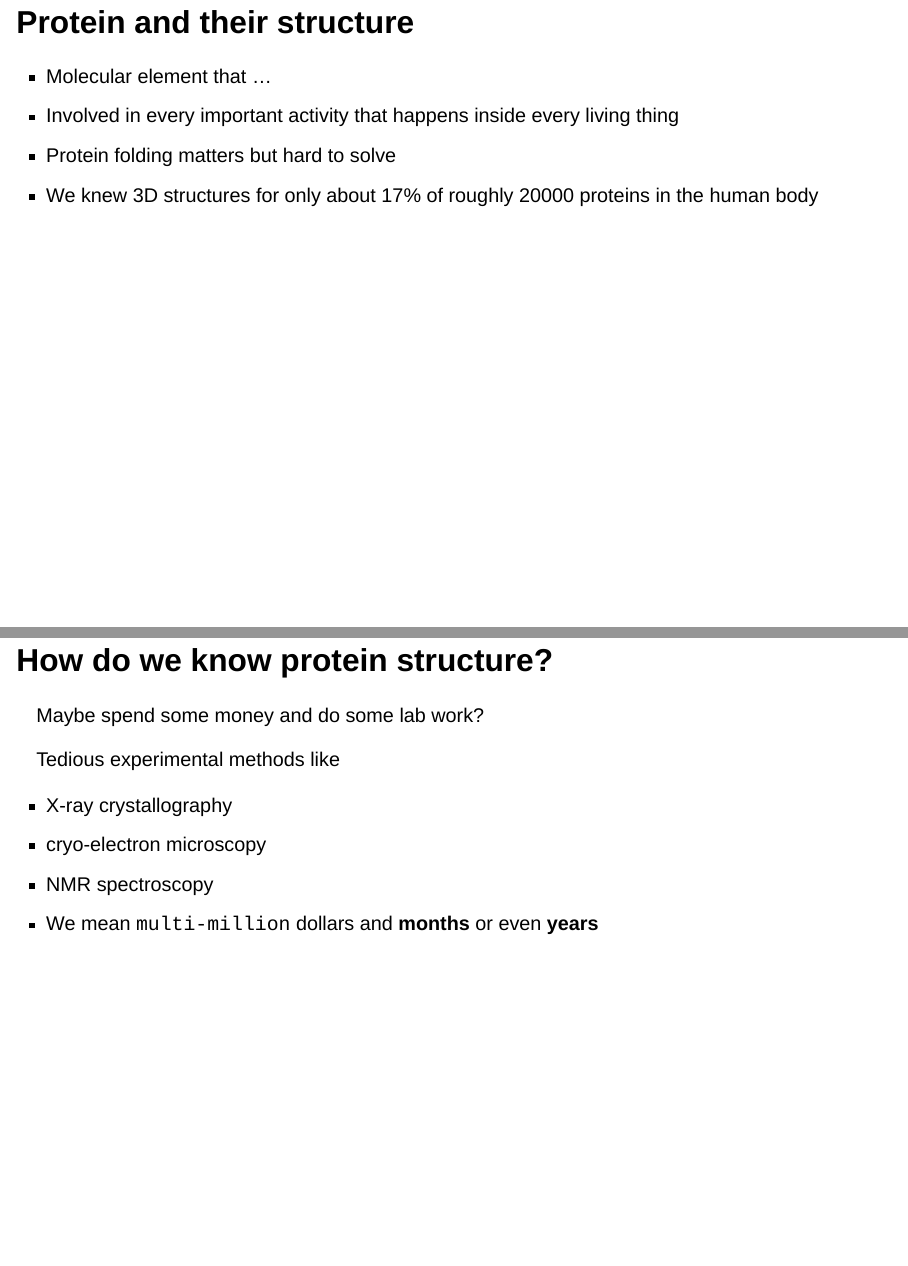
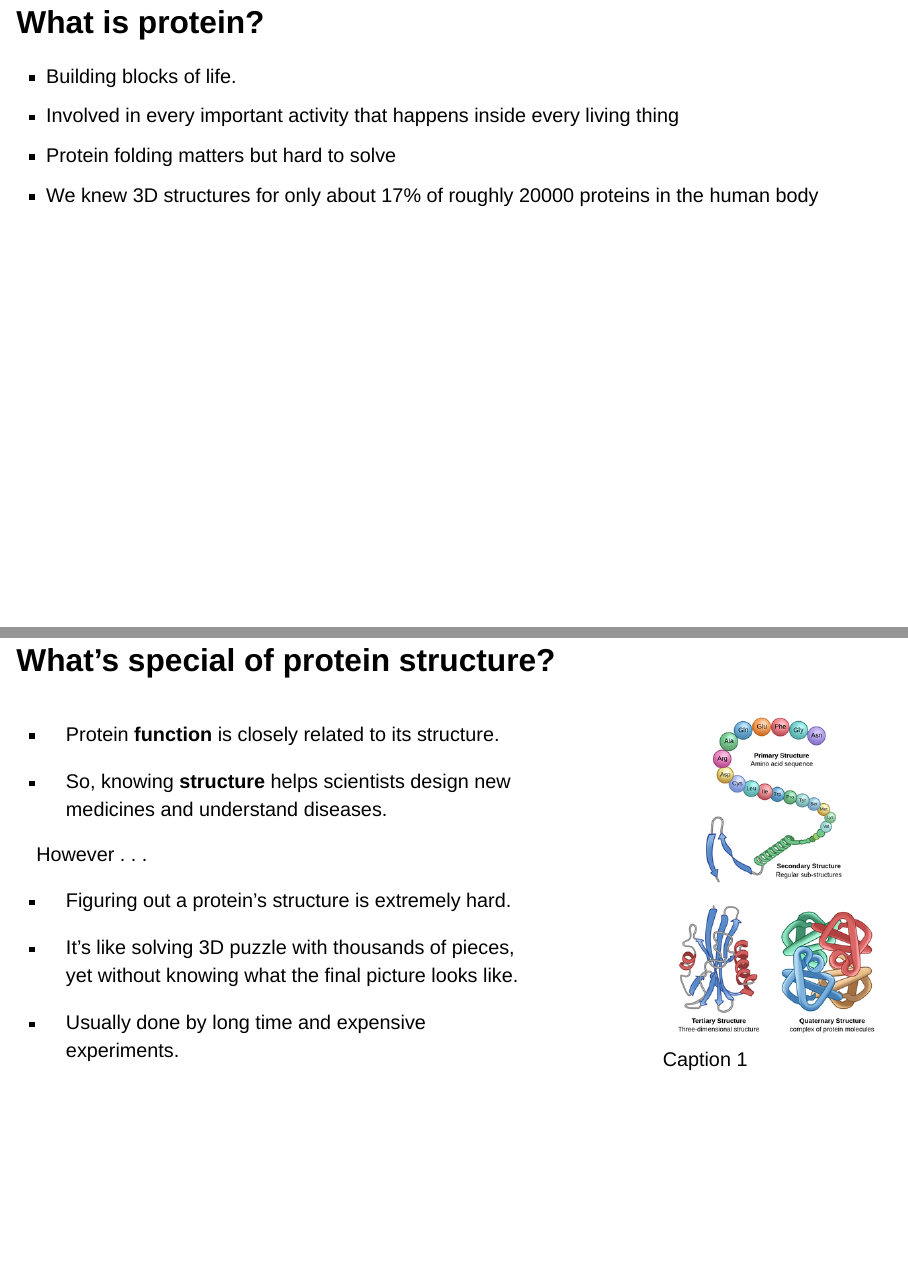
Before and after one commit to tonyliang19/biof501_science_communication, a Quarto document (index.qmd): pages 1 and 2 of 5, joined at a grey line. Rendered offline with R 4.5, knitr and Pandoc in place of Quarto, with nearby package versions; drawn as Slidy slides in place of the format the file asks for.

Commit message:
add figs and rendered

```diff
--- a/index.qmd
+++ b/index.qmd
@@ -1,29 +1,68 @@
-## Protein and their structure
+## What is protein?
 
-- Molecular element that ...
+- Building blocks of life.
 - Involved in every important activity that happens inside every living thing
 - Protein folding matters but hard to solve
 - We knew 3D structures for only about 17% of roughly 20000 proteins in the human body
 
+::: {.notes}
+
+- Make analogy of think of proteins like tiny machines in the body that help build, repair, and protect.
+
+:::
 
 
-## How do we know protein structure?
+## What's special of protein structure? {.nostretch}
 
-Maybe spend some money and do some lab work?
-
-. . .
-
-Tedious experimental methods like
+::::: {.columns}
 
 
-::: {.incremental}
+:::: {.column width="70%"}
 
--  X-ray crystallography
-- cryo-electron microscopy
-- NMR spectroscopy
-- We mean `multi-million` dollars and **months** or even **years**
+- Protein [**function**]{.primary} is closely related to its structure.
+
+- So, knowing [**structure**]{.primary} helps scientists design new medicines and understand diseases.
+
+::: {.fragment}
+
+[However . . .]{.secondary}
 
 :::
+
+::: {.fragment}
+
+- Figuring out a protein's structure is extremely hard.
+
+- It's like solving 3D puzzle with thousands of pieces, yet [without knowing]{.quaternary} what the final picture looks like.
+
+- Usually done by long time and expensive experiments.
+
+
+:::
+
+
+::::
+
+:::: {.column width="2%"}
+
+::::
+
+:::: {.column width="28%"}
+
+![Caption 1](figures/protein_struct.png){.stretch-protein}
+
+
+
+::::
+
+:::::
+
+::: {.notes}
+
+Like how the shape of a key fits a lock, a protein's shape determines how it interacts with other molecules.
+
+:::
+
 
 # Thanks to magical AI {.highlight}
 
```
Also changed, not shown: figures/healthy-food-high-protein-scaled.jpg (added), figures/protein_struct.png (added), figures/protein_structure.png (added).
